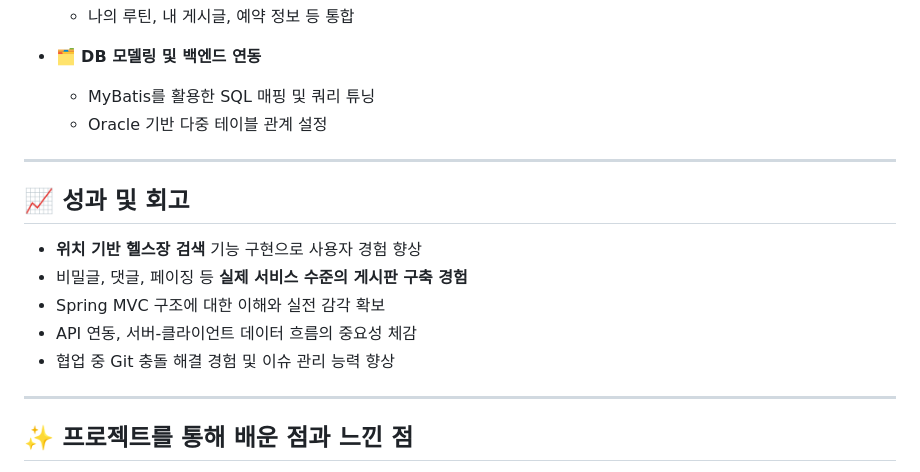
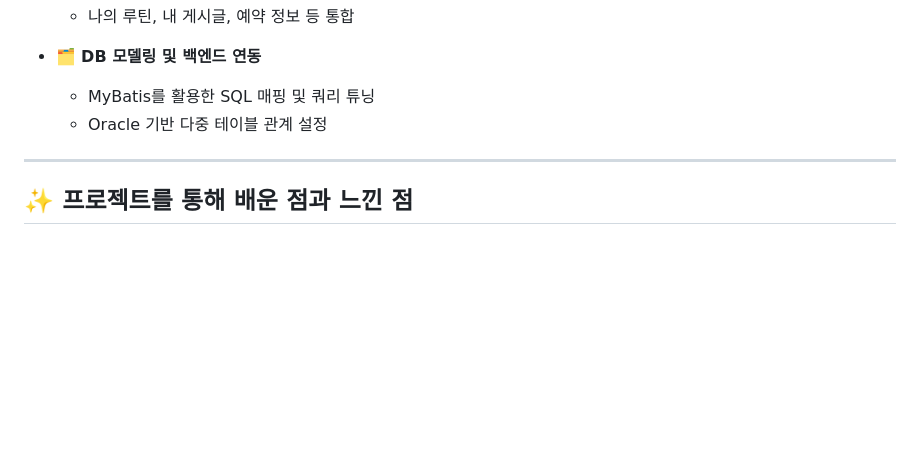
Before and after one commit to yooooooooj-ch/SixClub, a Markdown page: README.md, the part around the change. Drawn GitHub-style; blank space fills up the shorter version.

```diff
--- a/README.md
+++ b/README.md
@@ -74,16 +74,6 @@
 
 ---
 
-## 📈 성과 및 회고
-
-- **위치 기반 헬스장 검색** 기능 구현으로 사용자 경험 향상
-- 비밀글, 댓글, 페이징 등 **실제 서비스 수준의 게시판 구축 경험**
-- Spring MVC 구조에 대한 이해와 실전 감각 확보
-- API 연동, 서버-클라이언트 데이터 흐름의 중요성 체감
-- 협업 중 Git 충돌 해결 경험 및 이슈 관리 능력 향상
-
----
-
 ## ✨ 프로젝트를 통해 배운 점과 느낀 점
 
 이번 프로젝트는 API 연동, 커뮤니티 게시판 구현 등 실제 서비스에서 요구되는 기능을 직접 설계하고 구현하면서, **개발자로서 실전 감각**을 키우는 데 큰 도움이 되었습니다.
```
